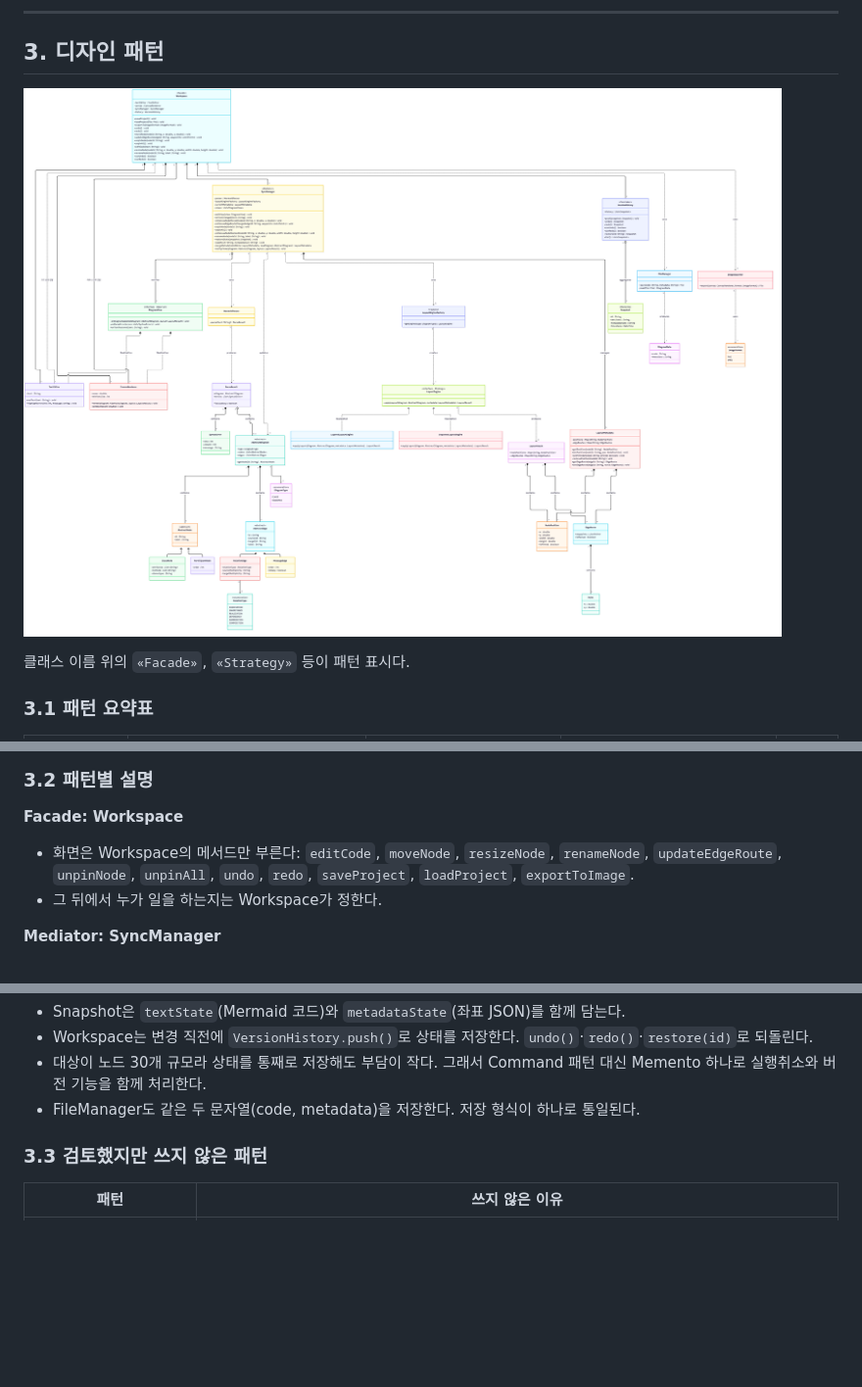
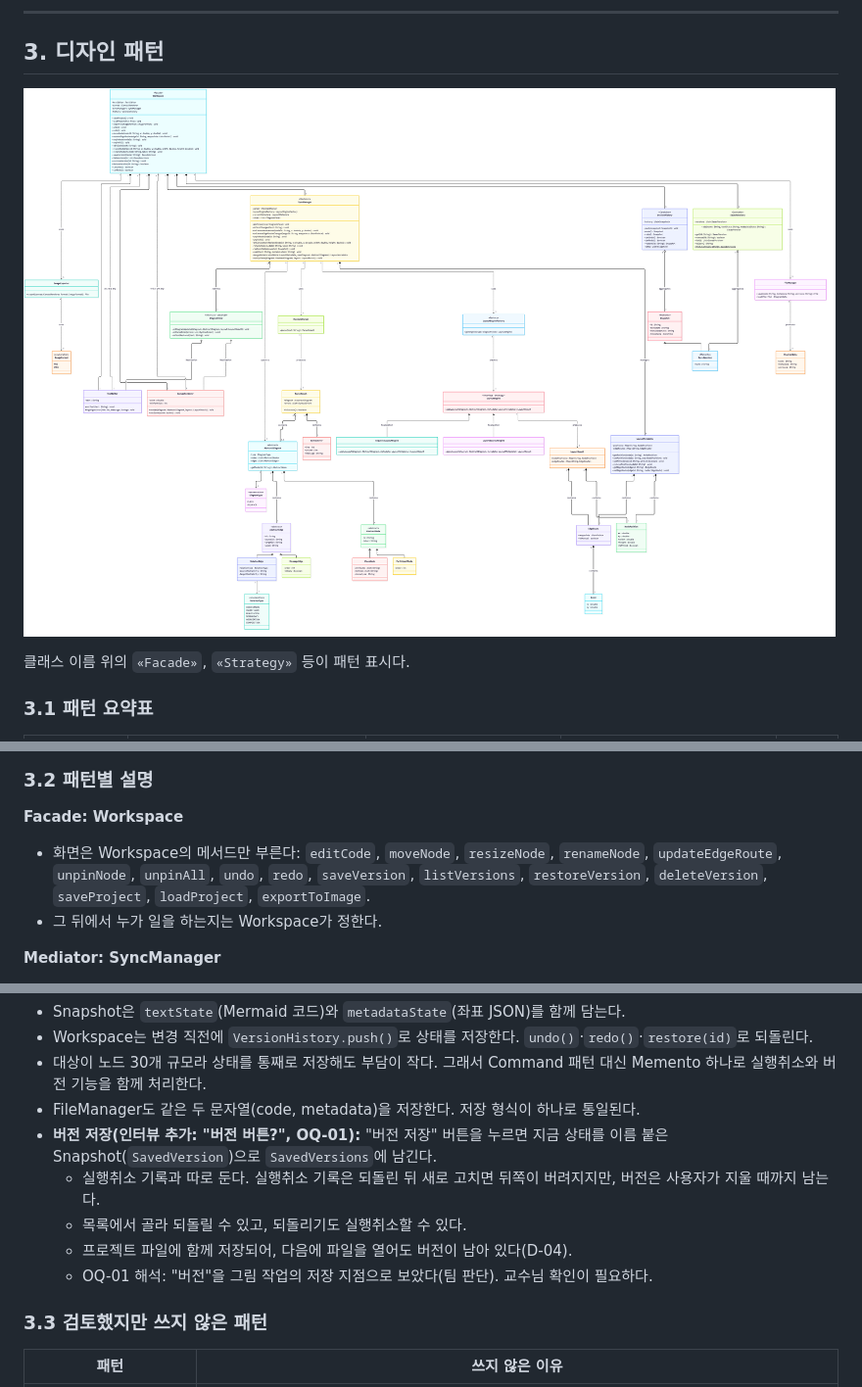
Before and after one commit to umlmaid/umlmaid, a Markdown page: docs/architecture.md, 3 parts joined by grey strips. Shown at 98% size. Drawn GitHub-style; pictures changed too: docs/diagrams/class-patterns.png; blank space fills up the shorter version.

```diff
--- a/docs/architecture.md
+++ b/docs/architecture.md
@@ -79,7 +79,7 @@
 ### 3.2 패턴별 설명
 
 **Facade: Workspace**
-- 화면은 Workspace의 메서드만 부른다: `editCode`, `moveNode`, `resizeNode`, `renameNode`, `updateEdgeRoute`, `unpinNode`, `unpinAll`, `undo`, `redo`, `saveProject`, `loadProject`, `exportToImage`.
+- 화면은 Workspace의 메서드만 부른다: `editCode`, `moveNode`, `resizeNode`, `renameNode`, `updateEdgeRoute`, `unpinNode`, `unpinAll`, `undo`, `redo`, `saveVersion`, `listVersions`, `restoreVersion`, `deleteVersion`, `saveProject`, `loadProject`, `exportToImage`.
 - 그 뒤에서 누가 일을 하는지는 Workspace가 정한다.
 
 **Mediator: SyncManager**
@@ -106,6 +106,11 @@
 - Workspace는 변경 직전에 `VersionHistory.push()`로 상태를 저장한다. `undo()`·`redo()`·`restore(id)`로 되돌린다.
 - 대상이 노드 30개 규모라 상태를 통째로 저장해도 부담이 작다. 그래서 Command 패턴 대신 Memento 하나로 실행취소와 버전 기능을 함께 처리한다.
 - FileManager도 같은 두 문자열(code, metadata)을 저장한다. 저장 형식이 하나로 통일된다.
+- **버전 저장(인터뷰 추가: "버전 버튼?", OQ-01):** "버전 저장" 버튼을 누르면 지금 상태를 이름 붙은 Snapshot(`SavedVersion`)으로 `SavedVersions`에 남긴다.
+  - 실행취소 기록과 따로 둔다. 실행취소 기록은 되돌린 뒤 새로 고치면 뒤쪽이 버려지지만, 버전은 사용자가 지울 때까지 남는다.
+  - 목록에서 골라 되돌릴 수 있고, 되돌리기도 실행취소할 수 있다.
+  - 프로젝트 파일에 함께 저장되어, 다음에 파일을 열어도 버전이 남아 있다(D-04).
+  - OQ-01 해석: "버전"을 그림 작업의 저장 지점으로 보았다(팀 판단). 교수님 확인이 필요하다.
 
 ### 3.3 검토했지만 쓰지 않은 패턴
 | 패턴 | 쓰지 않은 이유 |
```
Also changed, not shown: other parts of docs/architecture.md (+1 -1 lines), CONTRIBUTING.md (+1 -1 lines), README.md (+1 -0 lines), 8 other files.
